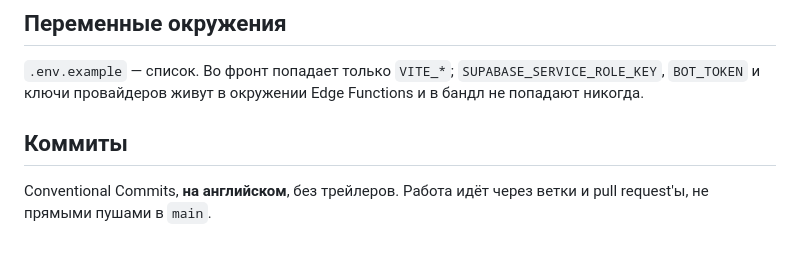
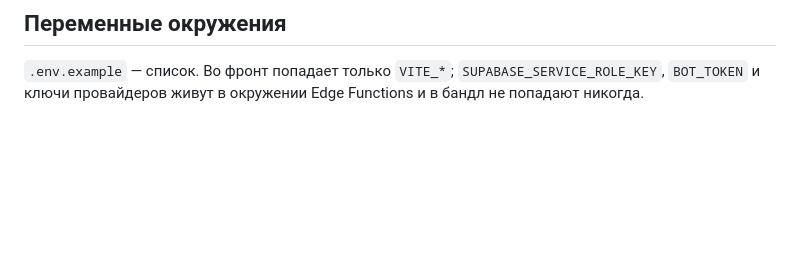
Before and after one commit to SanchoKusika/BidWar, a Markdown page: README.md, the part around the change. Rendered like a GitHub page; blank space fills up the shorter version.

Commit message:
docs: drop the commits section from the README

```diff
--- a/README.md
+++ b/README.md
@@ -250,8 +250,3 @@ bidwar.pages.dev      служебный алиас Pages, плюс превью
 `.env.example` — список. Во фронт попадает только `VITE_*`; `SUPABASE_SERVICE_ROLE_KEY`,
 `BOT_TOKEN` и ключи провайдеров живут в окружении Edge Functions и в бандл не
 попадают никогда.
-
-## Коммиты
-
-Conventional Commits, **на английском**, без трейлеров. Работа идёт через ветки и
-pull request'ы, не прямыми пушами в `main`.
```
